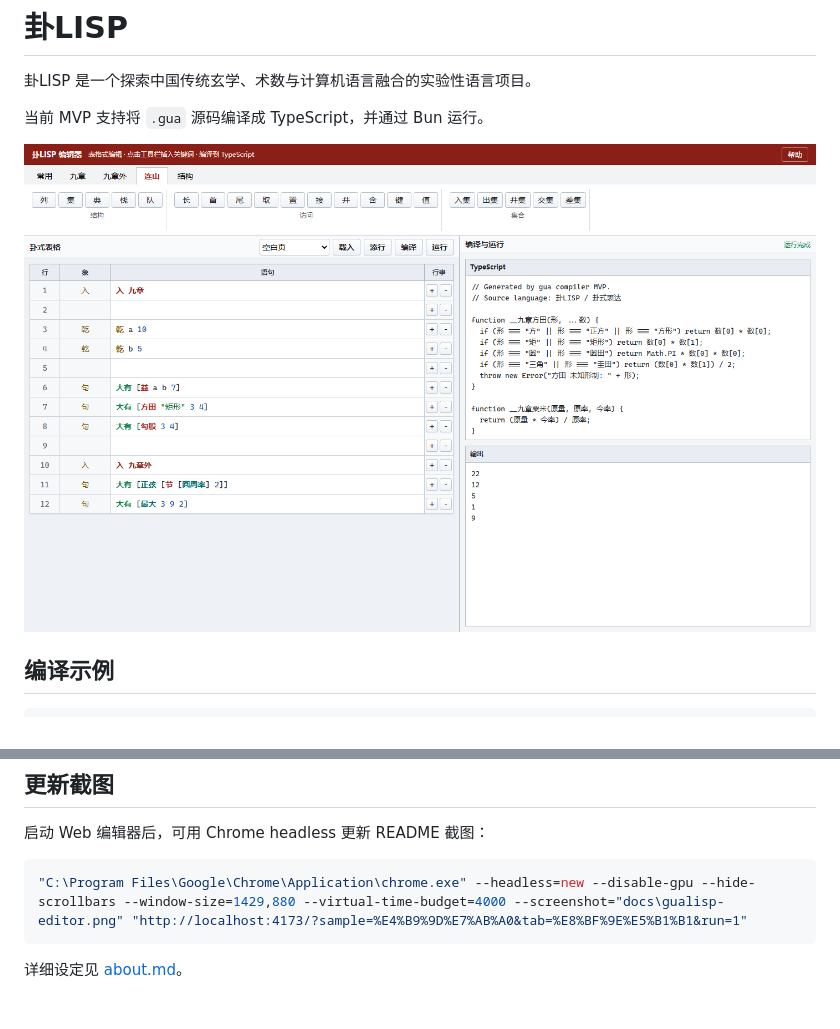
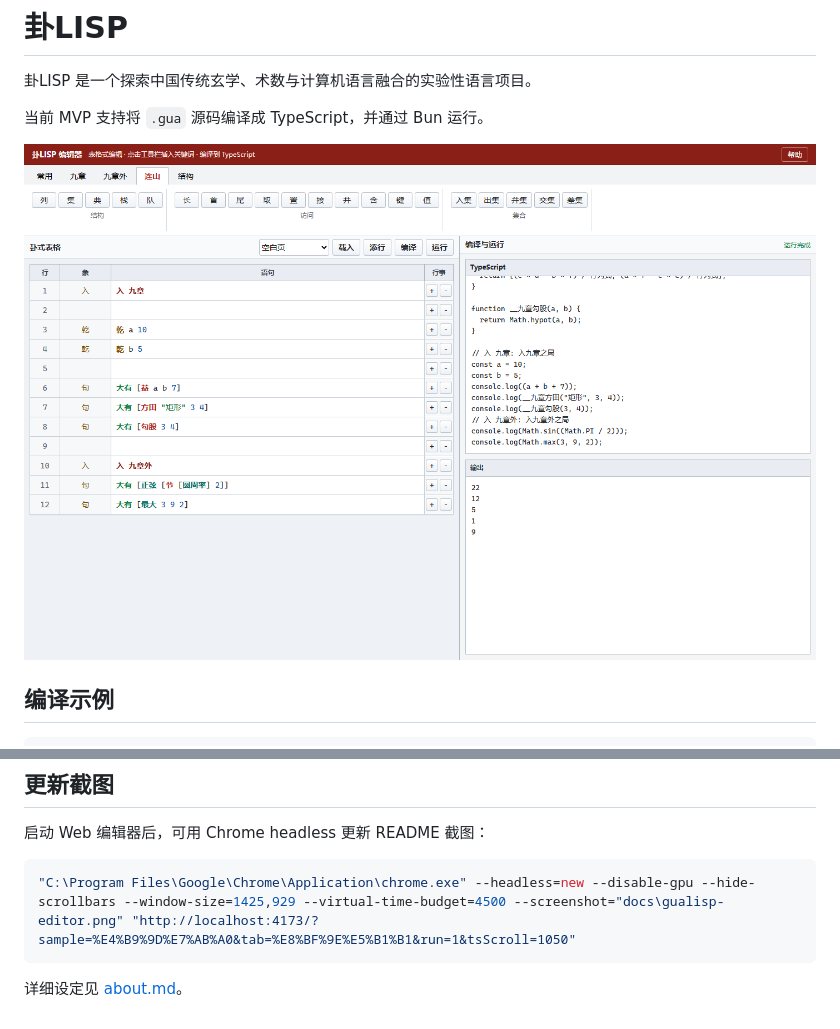
Before and after one commit to liulifu/gualisp, a Markdown page: README.md, 2 parts joined by grey strips. Rendered like a GitHub page; pictures changed too: docs/gualisp-editor.png.

Commit message:
Replace README editor screenshot

````diff
--- a/README.md
+++ b/README.md
@@ -69,7 +69,7 @@ http://localhost:4173
 启动 Web 编辑器后，可用 Chrome headless 更新 README 截图：
 
 ```bash
-"C:\Program Files\Google\Chrome\Application\chrome.exe" --headless=new --disable-gpu --hide-scrollbars --window-size=1429,880 --virtual-time-budget=4000 --screenshot="docs\gualisp-editor.png" "http://localhost:4173/?sample=%E4%B9%9D%E7%AB%A0&tab=%E8%BF%9E%E5%B1%B1&run=1"
+"C:\Program Files\Google\Chrome\Application\chrome.exe" --headless=new --disable-gpu --hide-scrollbars --window-size=1425,929 --virtual-time-budget=4500 --screenshot="docs\gualisp-editor.png" "http://localhost:4173/?sample=%E4%B9%9D%E7%AB%A0&tab=%E8%BF%9E%E5%B1%B1&run=1&tsScroll=1050"
 ```
 
 详细设定见 [about.md](about.md)。
````
Also changed, not shown: 2 other files.
